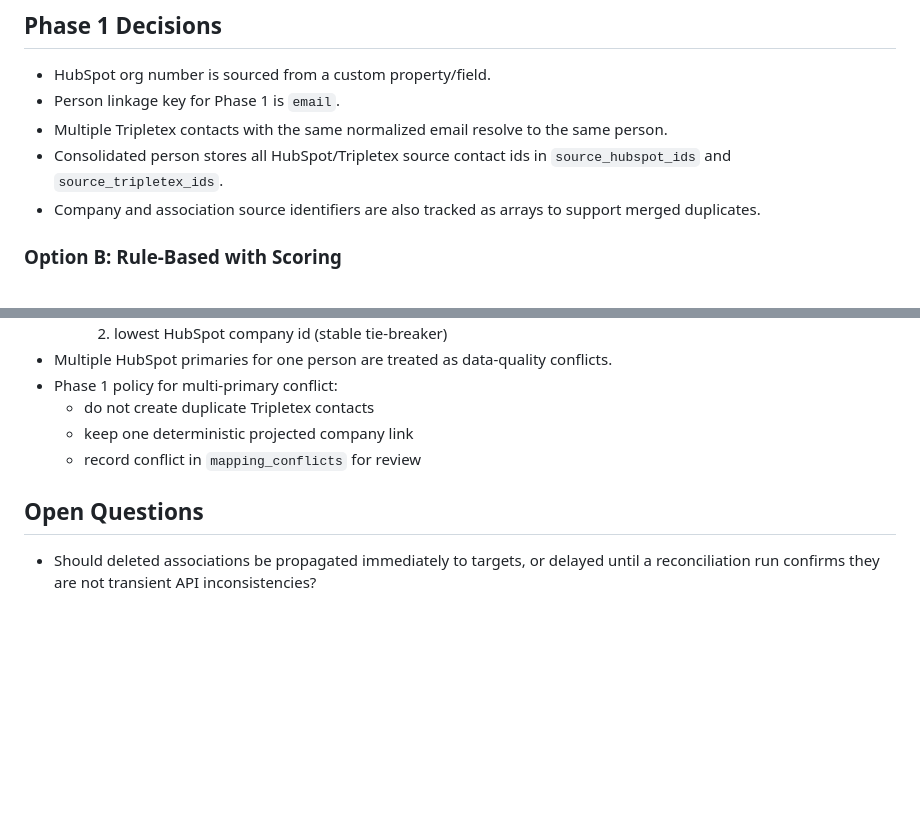
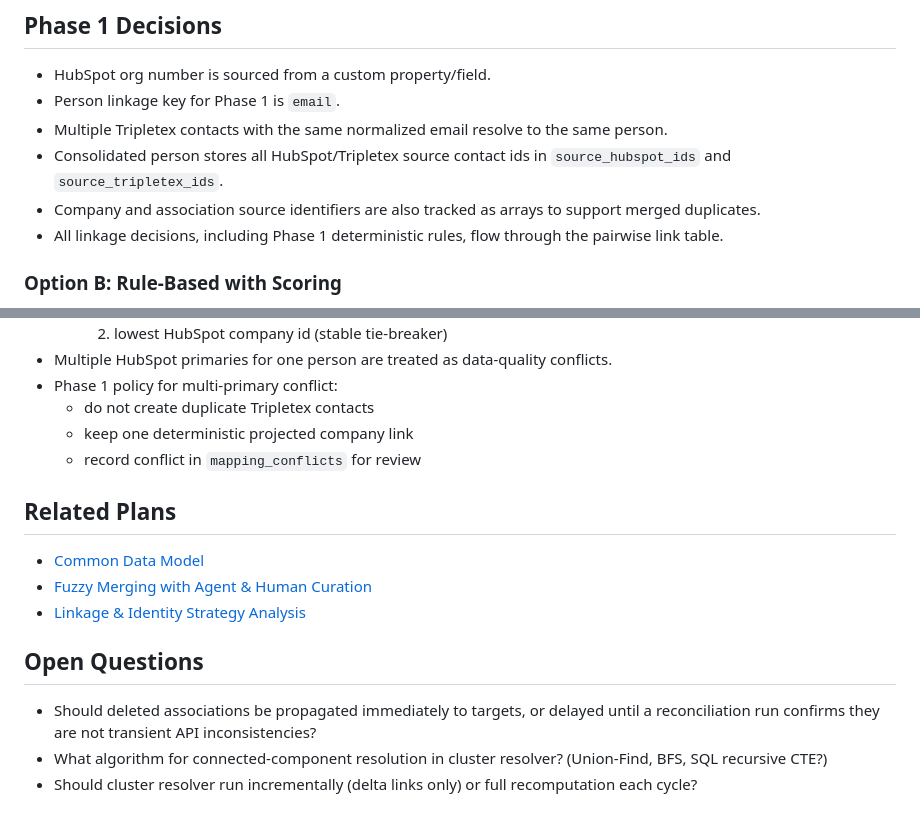
Before and after one commit to BaardBouvet/sesam-opensource-poc, a Markdown page: plans/model/record-linkage.md, 2 parts joined by grey strips. Rendered like a GitHub page; blank space fills up the shorter version.

```diff
--- a/plans/model/record-linkage.md
+++ b/plans/model/record-linkage.md
@@ -28,6 +46,7 @@ Link and preserve contact→company associations as core output.
 - Multiple Tripletex contacts with the same normalized email resolve to the same person.
 - Consolidated person stores all HubSpot/Tripletex source contact ids in `source_hubspot_ids` and `source_tripletex_ids`.
 - Company and association source identifiers are also tracked as arrays to support merged duplicates.
+- All linkage decisions, including Phase 1 deterministic rules, flow through the pairwise link table.
 
 ### Option B: Rule-Based with Scoring
 
@@ -100,6 +131,14 @@ Identity assignment note:
   - keep one deterministic projected company link
   - record conflict in `mapping_conflicts` for review
 
+## Related Plans
+
+- [Common Data Model](common-data-model.md)
+- [Fuzzy Merging with Agent & Human Curation](fuzzy-merging-curation.md)
+- [Linkage & Identity Strategy Analysis](linkage-identity-strategy-analysis.md)
+
 ## Open Questions
 
 - Should deleted associations be propagated immediately to targets, or delayed until a reconciliation run confirms they are not transient API inconsistencies?
+- What algorithm for connected-component resolution in cluster resolver? (Union-Find, BFS, SQL recursive CTE?)
+- Should cluster resolver run incrementally (delta links only) or full recomputation each cycle?
```
Also changed, not shown: other parts of plans/model/record-linkage.md (+51 -21 lines), plans/model/common-data-model.md (+38 -40 lines), plans/model/linkage-identity-strategy-analysis.md (added, +129 -0 lines).
